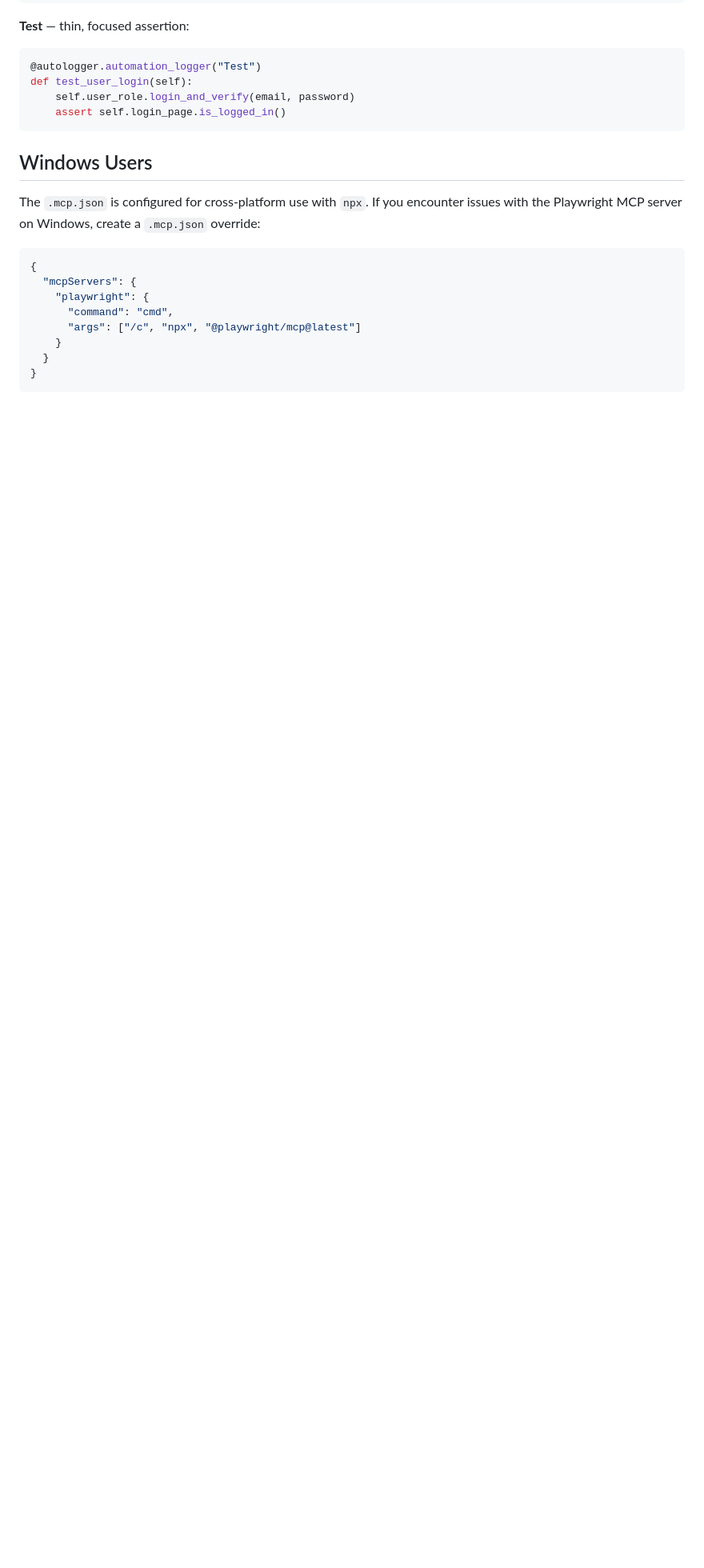
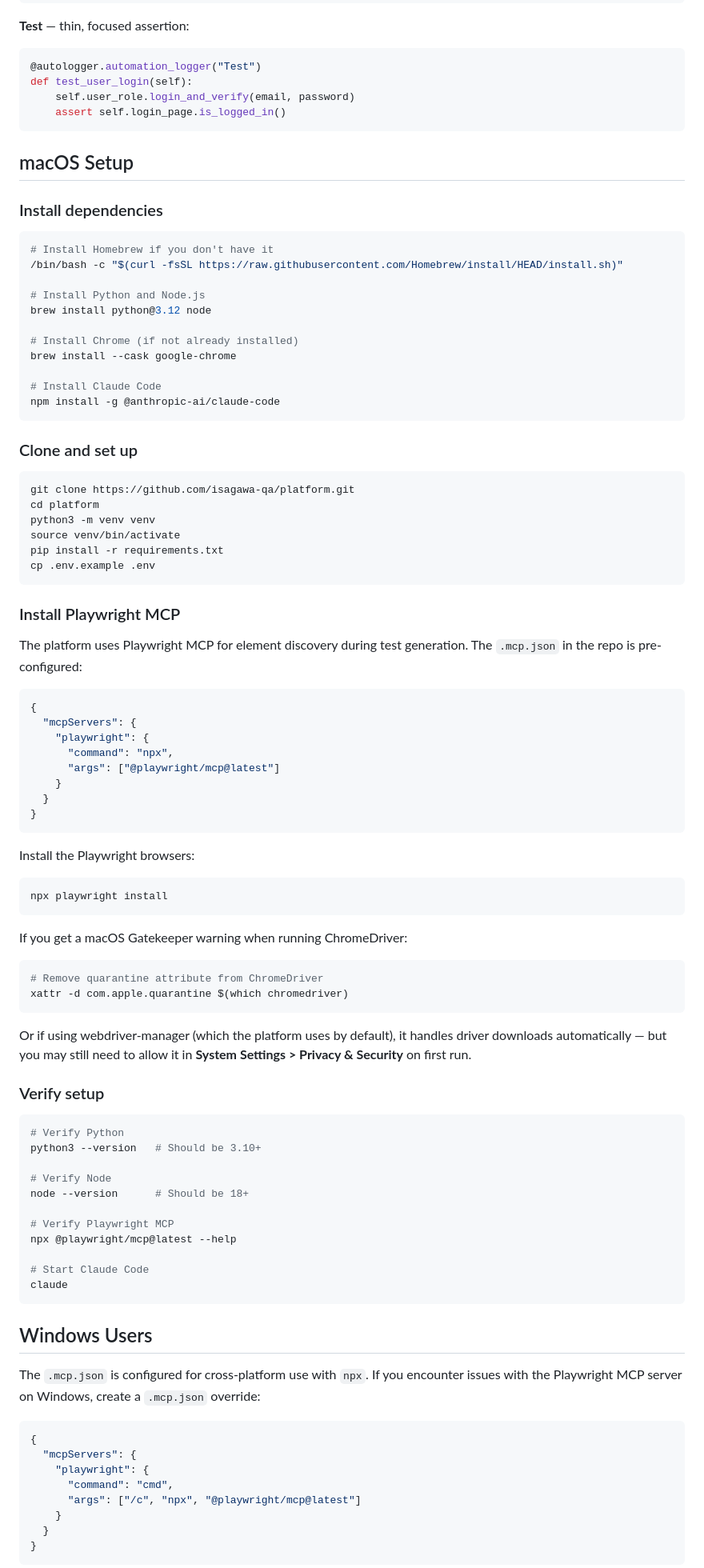
Before and after one commit to isagawa-qa/platform-selenium, a Markdown page: docs/getting-started.md, the part around the change. Shown at 80% size. Drawn GitHub-style; blank space fills up the shorter version.

Commit message:
docs: add macOS setup instructions with Playwright MCP config
Co-Authored-By: Claude Opus 4.6 <noreply@anthropic.com>

````diff
--- a/docs/getting-started.md
+++ b/docs/getting-started.md
@@ -208,6 +208,81 @@ def test_user_login(self):
     assert self.login_page.is_logged_in()
 ```
 
+## macOS Setup
+
+### Install dependencies
+
+```bash
+# Install Homebrew if you don't have it
+/bin/bash -c "$(curl -fsSL https://raw.githubusercontent.com/Homebrew/install/HEAD/install.sh)"
+
+# Install Python and Node.js
+brew install python@3.12 node
+
+# Install Chrome (if not already installed)
+brew install --cask google-chrome
+
+# Install Claude Code
+npm install -g @anthropic-ai/claude-code
+```
+
+### Clone and set up
+
+```bash
+git clone https://github.com/isagawa-qa/platform.git
+cd platform
+python3 -m venv venv
+source venv/bin/activate
+pip install -r requirements.txt
+cp .env.example .env
+```
+
+### Install Playwright MCP
+
+The platform uses Playwright MCP for element discovery during test generation. The `.mcp.json` in the repo is pre-configured:
+
+```json
+{
+  "mcpServers": {
+    "playwright": {
+      "command": "npx",
+      "args": ["@playwright/mcp@latest"]
+    }
+  }
+}
+```
+
+Install the Playwright browsers:
+
+```bash
+npx playwright install
+```
+
+If you get a macOS Gatekeeper warning when running ChromeDriver:
+
+```bash
+# Remove quarantine attribute from ChromeDriver
+xattr -d com.apple.quarantine $(which chromedriver)
+```
+
+Or if using webdriver-manager (which the platform uses by default), it handles driver downloads automatically — but you may still need to allow it in **System Settings > Privacy & Security** on first run.
+
+### Verify setup
+
+```bash
+# Verify Python
+python3 --version   # Should be 3.10+
+
+# Verify Node
+node --version      # Should be 18+
+
+# Verify Playwright MCP
+npx @playwright/mcp@latest --help
+
+# Start Claude Code
+claude
+```
+
 ## Windows Users
 
 The `.mcp.json` is configured for cross-platform use with `npx`. If you encounter issues with the Playwright MCP server on Windows, create a `.mcp.json` override:
````
